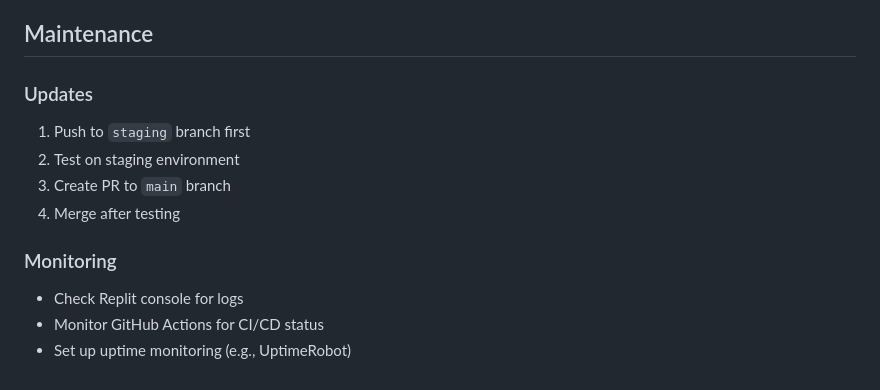
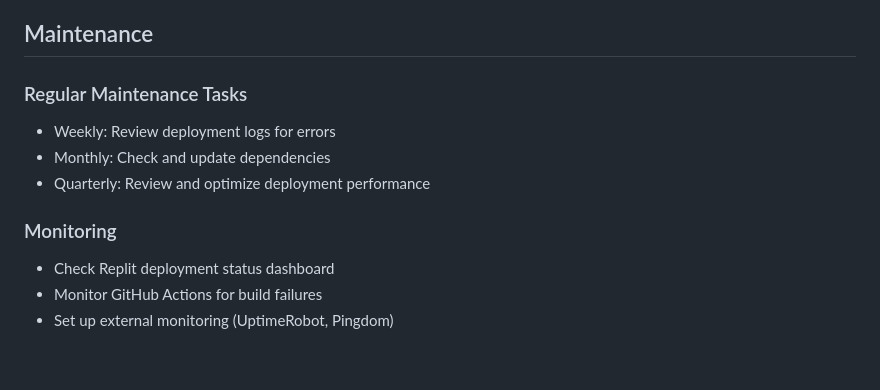
Before and after one commit to johntylernyc/goldenknightlounge, a Markdown page: docs/deployment.md, the part around one of its changes. GitHub-like rendering.

```diff
--- a/docs/deployment.md
+++ b/docs/deployment.md
@@ -143,12 +283,11 @@ git push -u origin staging
 ## Maintenance
 
-### Updates
-1. Push to `staging` branch first
-2. Test on staging environment
-3. Create PR to `main` branch
-4. Merge after testing
+### Regular Maintenance Tasks
+- Weekly: Review deployment logs for errors
+- Monthly: Check and update dependencies
+- Quarterly: Review and optimize deployment performance
 
 ### Monitoring
-- Check Replit console for logs
-- Monitor GitHub Actions for CI/CD status
-- Set up uptime monitoring (e.g., UptimeRobot)
+- Check Replit deployment status dashboard
+- Monitor GitHub Actions for build failures
+- Set up external monitoring (UptimeRobot, Pingdom)
```
Also changed, not shown: other parts of docs/deployment.md (+140 -0 lines).
